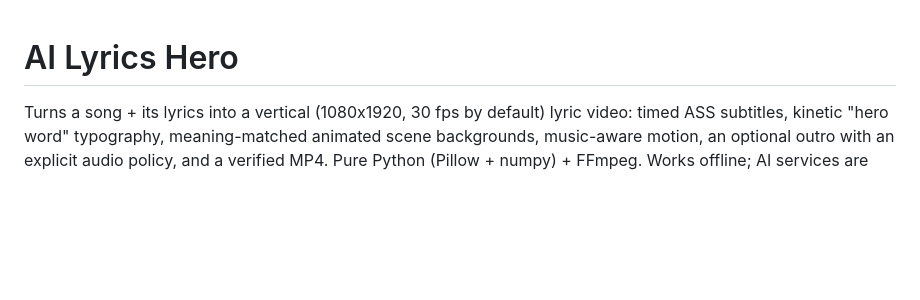
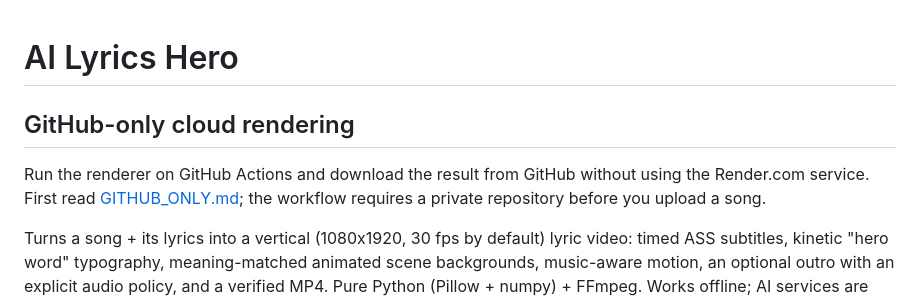
Before and after one commit to nanesh7912-stack/lyrics-agent, a Markdown page: README.md, the part around the change. GitHub-like rendering; blank space fills up the shorter version.

Commit message:
Link GitHub-only rendering instructions from README

```diff
--- a/README.md
+++ b/README.md
@@ -1,4 +1,8 @@
 # AI Lyrics Hero
+
+## GitHub-only cloud rendering
+
+Run the renderer on GitHub Actions and download the result from GitHub without using the Render.com service. First read [GITHUB_ONLY.md](GITHUB_ONLY.md); the workflow requires a private repository before you upload a song.
 
 Turns a song + its lyrics into a vertical (1080x1920, 30 fps by default) lyric video: timed ASS subtitles,
 kinetic "hero word" typography, meaning-matched animated scene backgrounds, music-aware motion, an optional outro with an
```
